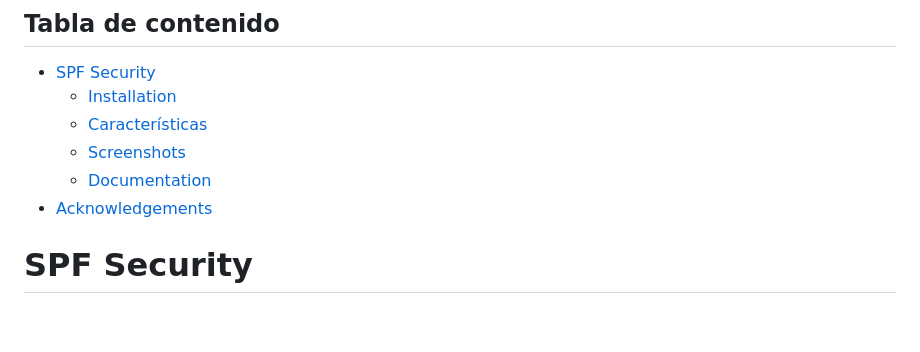
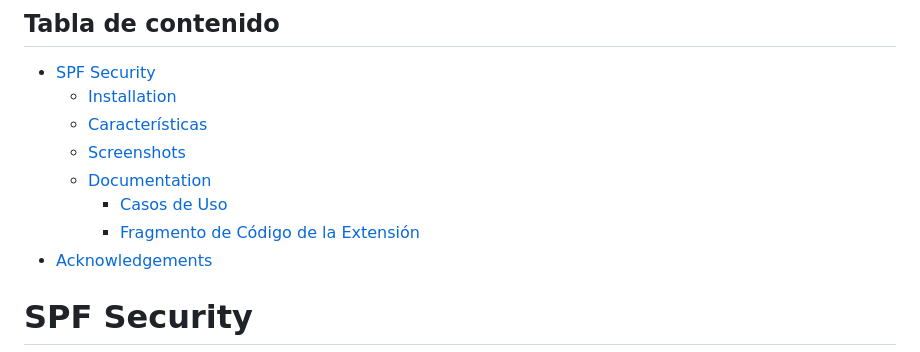
Before and after one commit to CRISTIANLOPEZ16/chrome_extension, a Markdown page: README.md, the part around the change. GitHub-like rendering; blank space fills up the shorter version.

```diff
--- a/README.md
+++ b/README.md
@@ -5,6 +5,8 @@
   - [Características](#características)
   - [Screenshots](#screenshots)
   - [Documentation](#documentation)
+    - [Casos de Uso](#casos-de-uso)
+    - [Fragmento de Código de la Extensión](#fragmento-de-código-de-la-extensión)
 - [Acknowledgements](#acknowledgements)
 
 # SPF Security
```
